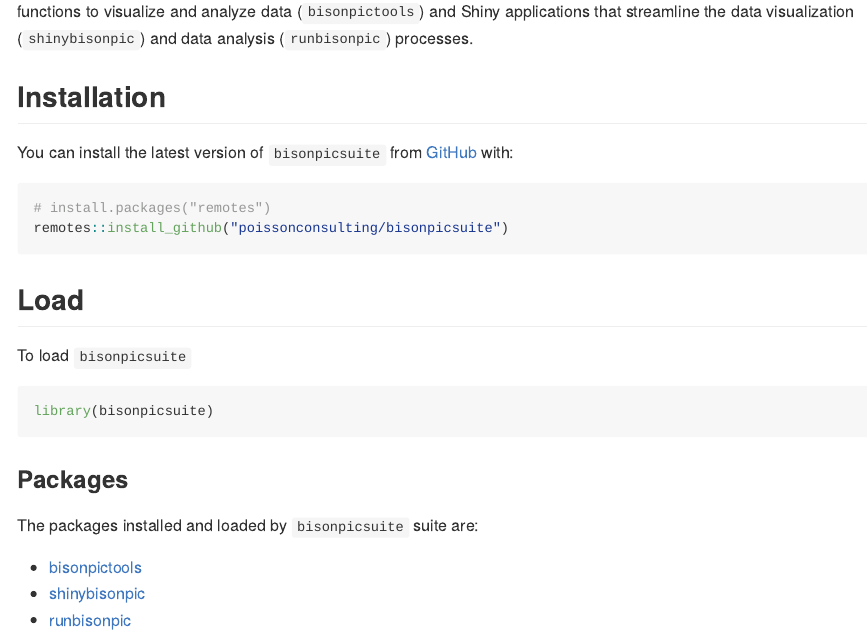
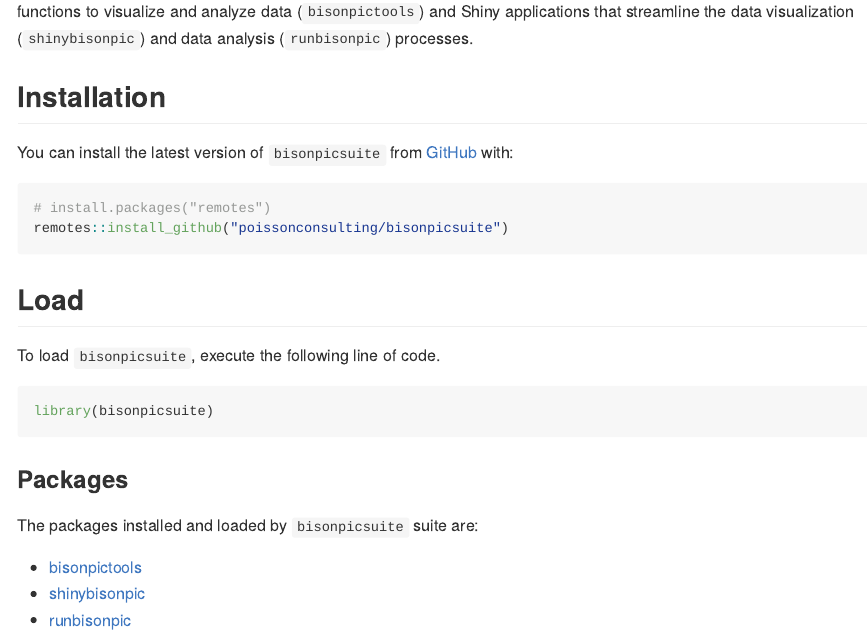
Before and after one commit to poissonconsulting/bisonpicsuite, an R Markdown document (README.Rmd): the page in a window 1100 px wide, from 200 px down. The pictures show the output file README.md that the author committed with the source, drawn offline in the style of GitHub; badge pictures from the web are left out.

Commit message:
Finish sentence

````diff
--- a/README.Rmd
+++ b/README.Rmd
@@ -37,7 +37,7 @@ remotes::install_github("poissonconsulting/bisonpicsuite")
 
 ## Load
 
-To load `bisonpicsuite`
+To load `bisonpicsuite`, execute the following line of code.
 
 ```{r}
 library(bisonpicsuite)
````
Also changed, not shown: README.md.
